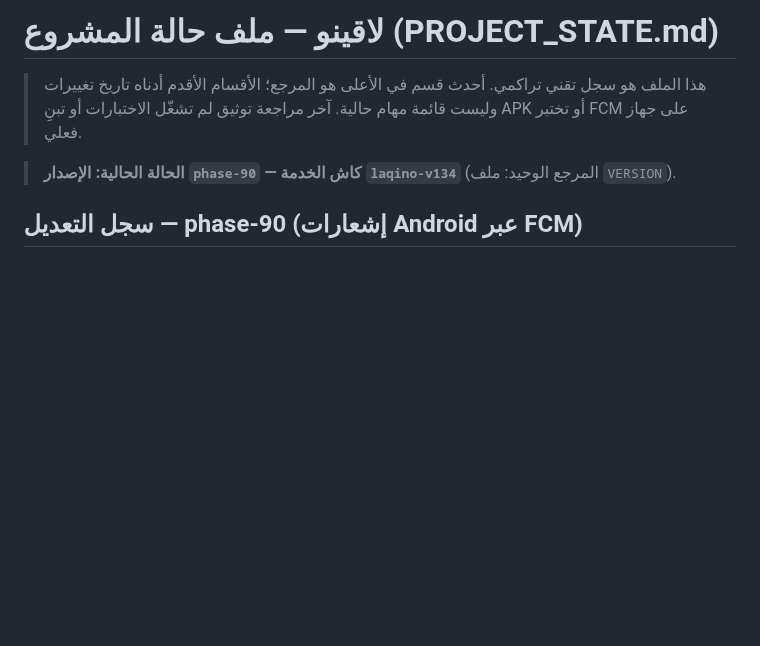
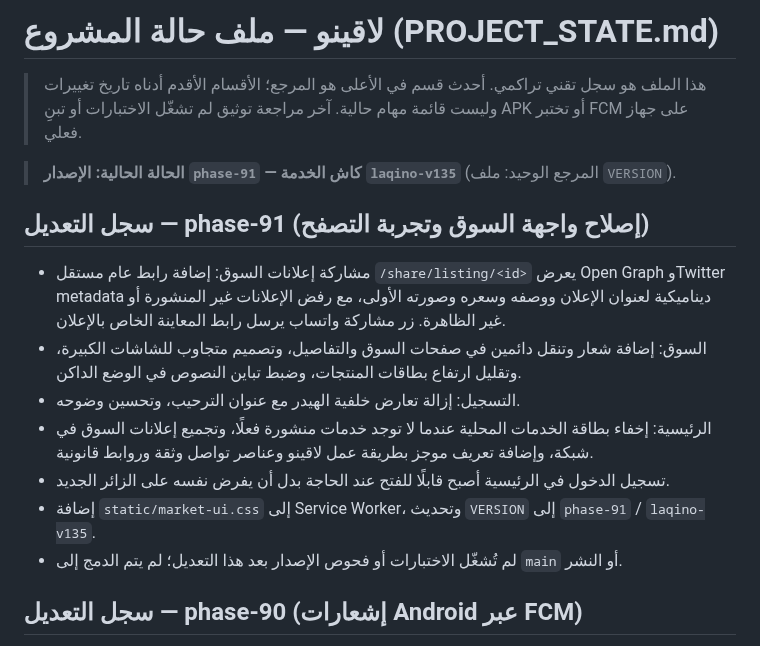
Before and after one commit to Tarek2024/Laqino, a Markdown page: PROJECT_STATE.md, the part around the change. Drawn GitHub-style; blank space fills up the shorter version.

Commit message:
Document phase 91 marketplace UI work

```diff
--- a/PROJECT_STATE.md
+++ b/PROJECT_STATE.md
@@ -2,8 +2,16 @@
 
  > هذا الملف هو سجل تقني تراكمي. أحدث قسم في الأعلى هو المرجع؛ الأقسام الأقدم أدناه تاريخ تغييرات وليست قائمة مهام حالية. آخر مراجعة توثيق لم تشغّل الاختبارات أو تبنِ APK أو تختبر FCM على جهاز فعلي.
 
-> **الحالة الحالية: الإصدار `phase-90` — كاش الخدمة `laqino-v134`** (المرجع الوحيد: ملف `VERSION`).
+> **الحالة الحالية: الإصدار `phase-91` — كاش الخدمة `laqino-v135`** (المرجع الوحيد: ملف `VERSION`).
 
+## سجل التعديل — phase-91 (إصلاح واجهة السوق وتجربة التصفح)
+- مشاركة إعلانات السوق: إضافة رابط عام مستقل `/share/listing/<id>` يعرض Open Graph وTwitter metadata ديناميكية لعنوان الإعلان ووصفه وسعره وصورته الأولى، مع رفض الإعلانات غير المنشورة أو غير الظاهرة. زر مشاركة واتساب يرسل رابط المعاينة الخاص بالإعلان.
+- السوق: إضافة شعار وتنقل دائمين في صفحات السوق والتفاصيل، وتصميم متجاوب للشاشات الكبيرة، وتقليل ارتفاع بطاقات المنتجات، وضبط تباين النصوص في الوضع الداكن.
+- التسجيل: إزالة تعارض خلفية الهيدر مع عنوان الترحيب، وتحسين وضوحه.
+- الرئيسية: إخفاء بطاقة الخدمات المحلية عندما لا توجد خدمات منشورة فعلًا، وتجميع إعلانات السوق في شبكة، وإضافة تعريف موجز بطريقة عمل لاقينو وعناصر تواصل وثقة وروابط قانونية.
+- تسجيل الدخول في الرئيسية أصبح قابلًا للفتح عند الحاجة بدل أن يفرض نفسه على الزائر الجديد.
+- إضافة `static/market-ui.css` إلى Service Worker، وتحديث `VERSION` إلى `phase-91` / `laqino-v135`.
+- لم تُشغّل الاختبارات أو فحوص الإصدار بعد هذا التعديل؛ لم يتم الدمج إلى `main` أو النشر.
 ## سجل التعديل — phase-90 (إشعارات Android عبر FCM)
 - `static/native.js`: إصلاح تهيئة جسر Capacitor، إعادة المحاولة، وتأجيل طلب الإذن وتسجيل الجهاز إلى ما بعد الدخول.
 - تحميل الجسر في السوق والصيدلية ولوحة المحل، مع توجيه chat/order/medical/product/shop إلى الصفحات الصحيحة.
```
